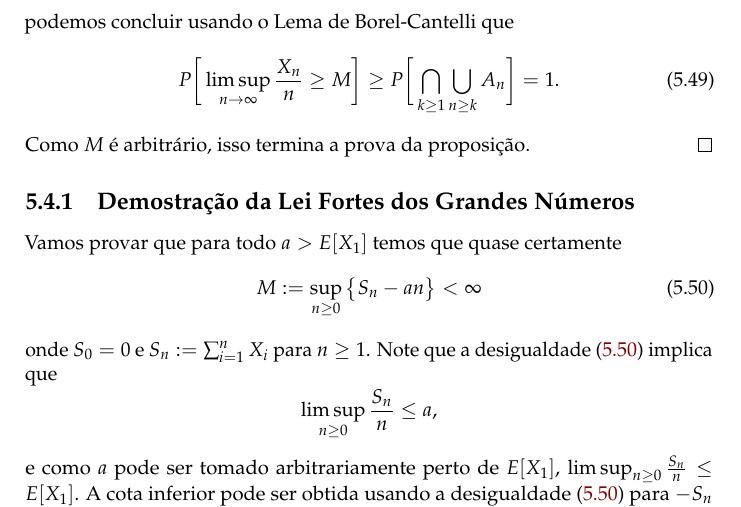
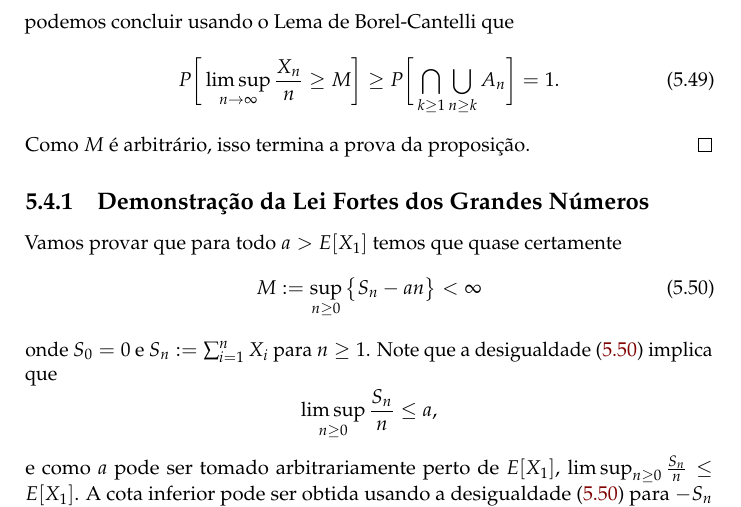
Before and after one commit to augustoteixeira/curso_prob, a LaTeX book (Notas_de_aula.tex, which reads capitulos/somas.tex): part of page 86 of 201, cut so that both start at the same text. Compiled offline with pdfLaTeX.

Commit message:
Adiciona todo na prova da LGN

```diff
--- a/capitulos/somas.tex
+++ b/capitulos/somas.tex
@@ -791,7 +791,9 @@ E uma consequência do resultado seguinte
   Como $M$ é arbitrário, isso termina a prova da proposição.
 \end{proof}
 
-\subsection{Demostração da Lei Fortes dos Grandes Números}
+\subsection{Demonstração da Lei Fortes dos Grandes Números}
+
+\todo{Melhorar a intuição da prova: 1) passo de redução para $E(X) < 0$, $a = 0$, $M < \infty$ q.c. 2) Falar sobre o desejo de escrever $M_{k + 1}$ em termos de $M_k'$, para enfatizar a ergodicidade. 3) mencionar que $E(\min(M'_k, -X_1)) \leq 0$ indica que $M'_k$ deve atuar para baixar a esperança de $-X_1$ a valores negativos 4) lei $\{0, 1\}$ impede que $M'$ atue nesse sentido.}
 
 Vamos provar que para todo $a>E[X_1]$ temos que quase certamente
 \begin{equation}\label{lesup}
```
Also changed, not shown: capitulos/somas.tex (2 more changed lines).
